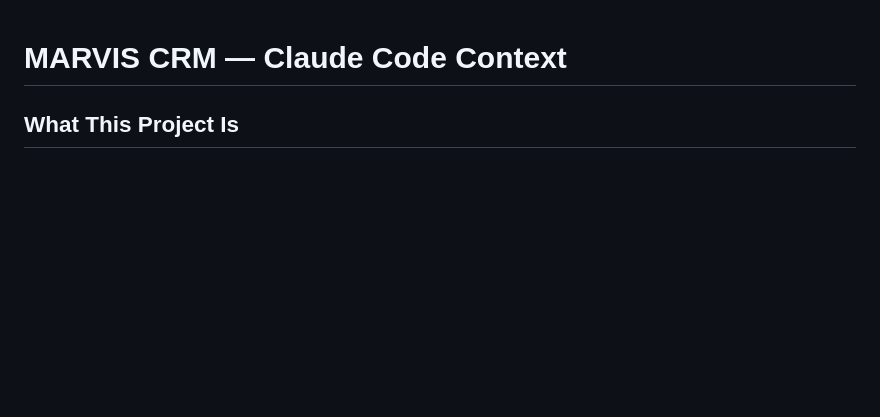
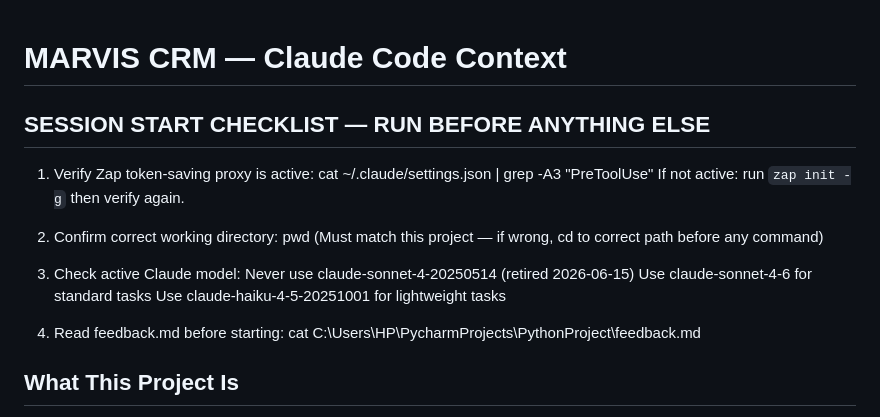
Before and after one commit to manemanikanta-ui/marvis-crm, a Markdown page: CLAUDE.md, the part around the change. GitHub-like rendering; blank space fills up the shorter version.

Commit message:
docs: add session start checklist to CLAUDE.md
Co-Authored-By: Claude Opus 4.8 <noreply@anthropic.com>

```diff
--- a/CLAUDE.md
+++ b/CLAUDE.md
@@ -1,5 +1,21 @@
 # MARVIS CRM — Claude Code Context
+## SESSION START CHECKLIST — RUN BEFORE ANYTHING ELSE
 
+1. Verify Zap token-saving proxy is active:
+   cat ~/.claude/settings.json | grep -A3 "PreToolUse"
+   If not active: run `zap init -g` then verify again.
+
+2. Confirm correct working directory:
+   pwd
+   (Must match this project — if wrong, cd to correct path before any command)
+
+3. Check active Claude model:
+   Never use claude-sonnet-4-20250514 (retired 2026-06-15)
+   Use claude-sonnet-4-6 for standard tasks
+   Use claude-haiku-4-5-20251001 for lightweight tasks
+
+4. Read feedback.md before starting:
+   cat C:\Users\HP\PycharmProjects\PythonProject\feedback.md
 ## What This Project Is
 MARVIS CRM is the core backend + dashboard of the MARVIS AI SDR operating system
 built by Manikanta Mane for Talktiv AI (Hyderabad-based AI automation startup).
```
